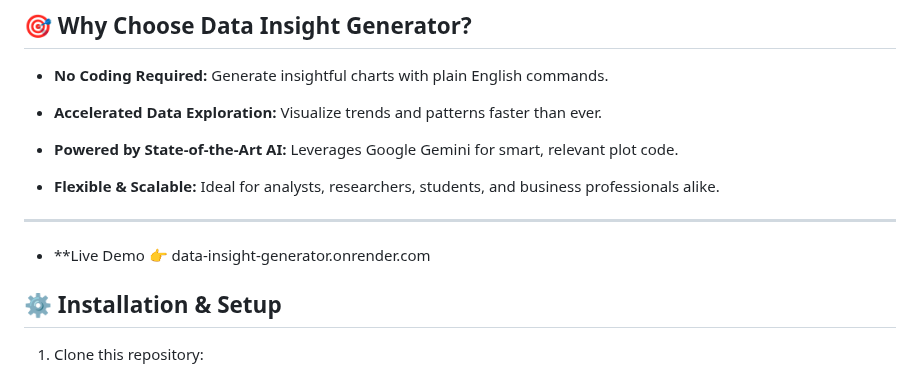
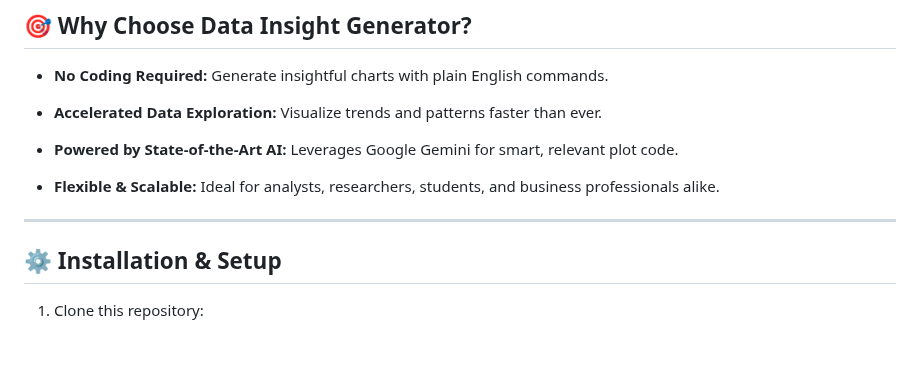
Before and after one commit to dbda-1/Data-Insight-Generator, a Markdown page: README.md, the part around the change. Drawn GitHub-style; blank space fills up the shorter version.

```diff
--- a/README.md
+++ b/README.md
@@ -62,8 +62,6 @@ Data Insight Generator bridges the gap between complex coding and data storytell
 
 ---
 
-- **Live Demo 👉 data-insight-generator.onrender.com
-
 ## ⚙️ Installation & Setup
 
 1. Clone this repository:
```
